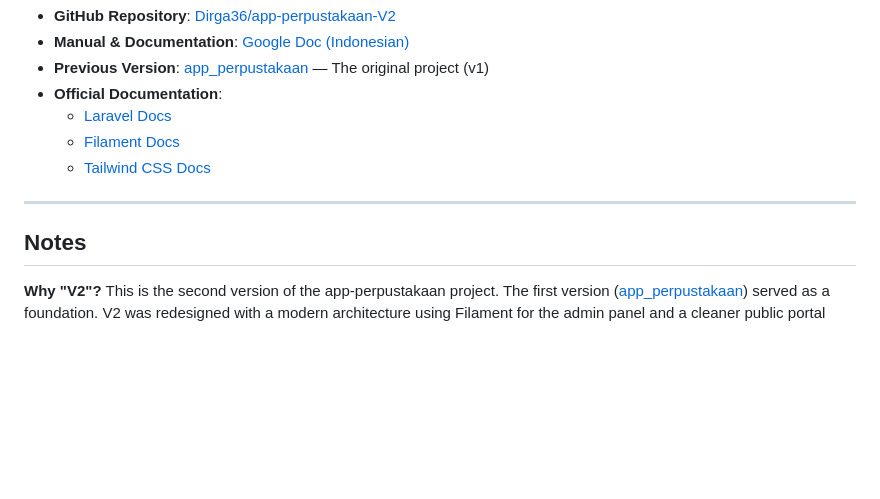
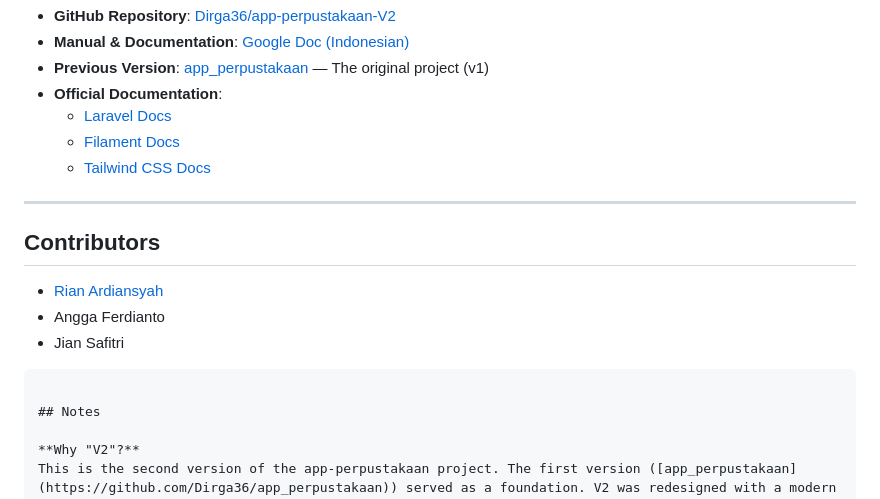
Before and after one commit to Dirga36/app-perpustakaan-V2, a Markdown page: README.md, the part around the change. Rendered like a GitHub page; blank space fills up the shorter version.

Commit message:
Add contributors section to README

````diff
--- a/README.md
+++ b/README.md
@@ -323,6 +323,14 @@ Tests are located in the `tests/` directory. Use the included factories (`BookFa
 
 ---
 
+## Contributors
+
+- [Rian Ardiansyah](https://github.com/IannxGusion)
+- Angga Ferdianto
+- Jian Safitri
+
+```
+
 ## Notes
 
 **Why "V2"?**
````
